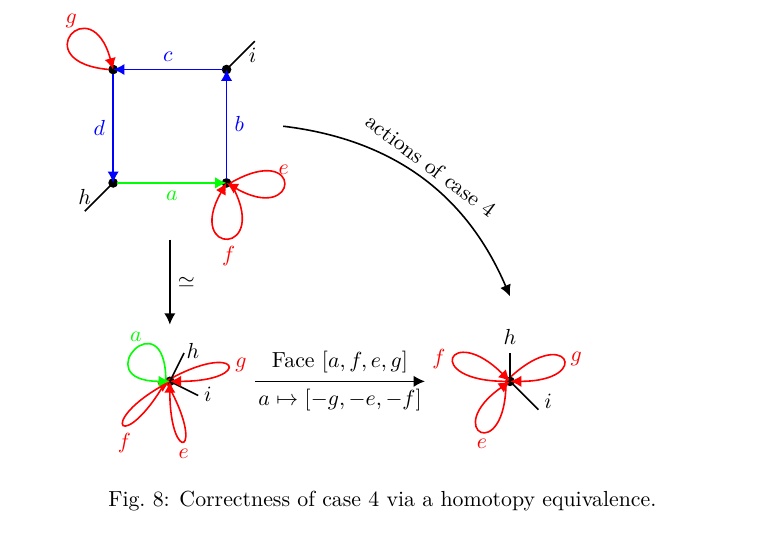
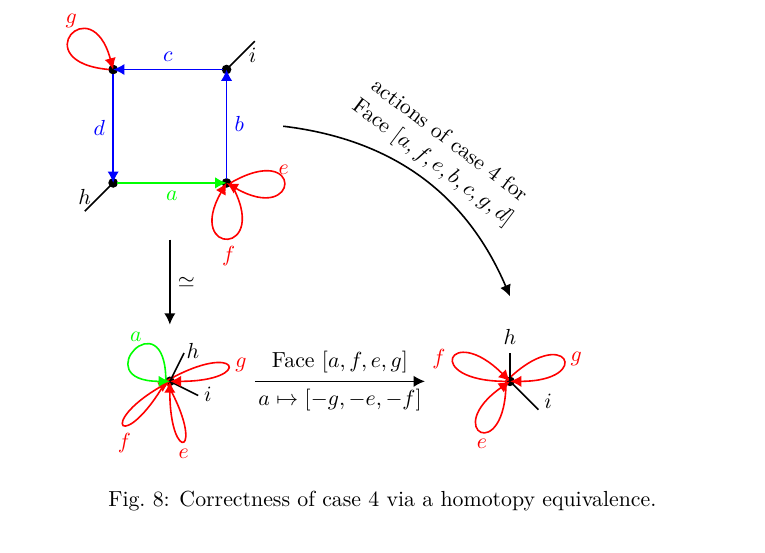
Before and after one commit to JacobusTheSecond/Apollon, a LaTeX document (Latex/Bericht/LabBericht.tex, which reads Latex/Bericht/caseanalysis.tex): part of page 17 of 25, cut so that both start at the same text. Compiled offline with pdfLaTeX.

Commit message:
different arrow description

```diff
--- a/Latex/Bericht/caseanalysis.tex
+++ b/Latex/Bericht/caseanalysis.tex
@@ -42,7 +42,7 @@
 	    %	\path (b) edge  node [xshift=8pt,yshift=8pt] {$h$} (2.25,0.5);
     	%\end{scope}
 
-    	\path [-{Latex[length=2mm,width=2mm]},thick] (3,1) edge [bend left] node [above,sloped] {actions of case 4} (7,-2);
+    	\path [-{Latex[length=2mm,width=2mm]},thick] (3,1) edge [bend left] node [above,sloped,text width=4cm,align=center] {actions of case 4 for\\Face $[a,f,e,b,c,g,d]$} (7,-2);
 
     	\begin{scope}[shift={(-1,-3.5)}]
 	    	\filldraw (2,0) coordinate (b) circle (2pt);
```
Also changed, not shown: Latex/Bericht/LabBericht.pdf.
